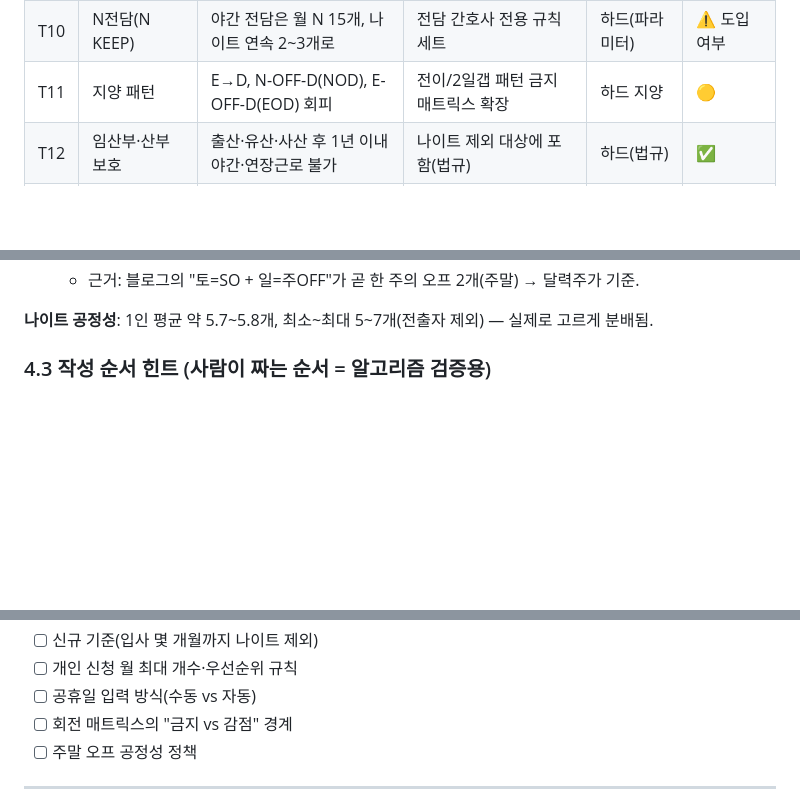
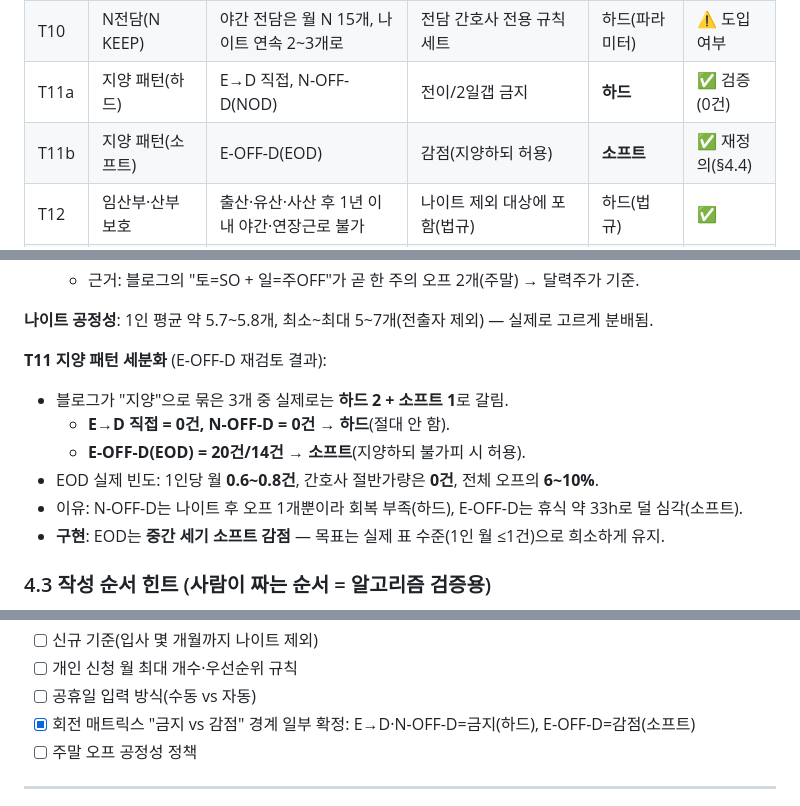
Before and after one commit to Hyunnn135/duty, a Markdown page: docs/PLAN.md, 3 parts joined by grey strips. GitHub-like rendering; blank space fills up the shorter version.

Commit message:
EOD 재검토: 지양 패턴을 하드/소프트로 세분화
- 실제 표 분석: E→D 직접·N-OFF-D=0건(하드), E-OFF-D=20/14건(소프트)
- EOD 빈도 1인 월 0.6~0.8건, 절반은 0건, 전체 오프의 6~10% → 지양하되 허용
- PLAN 4.2 T11을 T11a(하드)/T11b(소프트)로 분리, 4.4에 근거·구현방향 기록

Co-Authored-By: Claude Opus 4.8 <noreply@anthropic.com>
Claude-Session: https://claude.ai/code/session_01PWJE6Ydec5y7Qnnwd2ByRg

```diff
--- a/docs/PLAN.md
+++ b/docs/PLAN.md
@@ -132,7 +132,8 @@ Google OR-Tools **CP-SAT** 솔버로 병동 고유 규칙을 만족하는 월간
 | T8 | 연속 나이트 상한 | 나이트 4번 이후 OFF 필수(자료 기준 최대 4) | 연속 N ≤ 상한(병동값 확정 필요, 초안 3) | 하드 | ⚠️ 값 확인 |
 | T9 | 월 나이트 상한 | 한 달 N ≤ 7, 2개월 합 ≤ 15 (병원마다 상이) | 간호사별 월/2개월 N 합 상한 | 하드(파라미터) | ⚠️ 값 확인 |
 | T10 | N전담(N KEEP) | 야간 전담은 월 N 15개, 나이트 연속 2~3개로 | 전담 간호사 전용 규칙 세트 | 하드(파라미터) | ⚠️ 도입 여부 |
-| T11 | 지양 패턴 | E→D, N-OFF-D(NOD), E-OFF-D(EOD) 회피 | 전이/2일갭 패턴 금지 매트릭스 확장 | 하드 지양 | 🟡 |
+| T11a | 지양 패턴(하드) | E→D 직접, N-OFF-D(NOD) | 전이/2일갭 금지 | **하드** | ✅ 검증(0건) |
+| T11b | 지양 패턴(소프트) | E-OFF-D(EOD) | 감점(지양하되 허용) | **소프트** | ✅ 재정의(§4.4) |
 | T12 | 임산부·산부 보호 | 출산·유산·사산 후 1년 이내 야간·연장근로 불가 | 나이트 제외 대상에 포함(법규) | 하드(법규) | ✅ |
 | T13 | 경력 분포 | 듀티마다 경력자 고루, 특히 N에 경력자+신규 혼합 | 교대별 경력자 ≥ 1 등 | 소프트→가능시 하드 | ⬜ |
 
@@ -171,6 +172,15 @@ Google OR-Tools **CP-SAT** 솔버로 병동 고유 규칙을 만족하는 월간
   - 근거: 블로그의 "토=SO + 일=주OFF"가 곧 한 주의 오프 2개(주말) → 달력주가 기준.
 
 **나이트 공정성**: 1인 평균 약 5.7~5.8개, 최소~최대 5~7개(전출자 제외) — 실제로 고르게 분배됨.
+
+**T11 지양 패턴 세분화** (E-OFF-D 재검토 결과):
+- 블로그가 "지양"으로 묶은 3개 중 실제로는 **하드 2 + 소프트 1**로 갈림.
+  - **E→D 직접 = 0건, N-OFF-D = 0건** → **하드**(절대 안 함).
+  - **E-OFF-D(EOD) = 20건/14건** → **소프트**(지양하되 불가피 시 허용).
+- EOD 실제 빈도: 1인당 월 **0.6~0.8건**, 간호사 절반가량은 **0건**, 전체 오프의 **6~10%**.
+- 이유: N-OFF-D는 나이트 후 오프 1개뿐이라 회복 부족(하드), E-OFF-D는 휴식 약 33h로
+  덜 심각(소프트).
+- **구현**: EOD는 **중간 세기 소프트 감점** — 목표는 실제 표 수준(1인 월 ≤1건)으로 희소하게 유지.
 
 ### 4.3 작성 순서 힌트 (사람이 짜는 순서 = 알고리즘 검증용)
 1. **N을 규칙성 있게 2개씩 먼저** 배치 (→ 절반 완성)
@@ -295,7 +305,7 @@ duty/
 - [ ] 신규 기준(입사 몇 개월까지 나이트 제외)
 - [ ] 개인 신청 월 최대 개수·우선순위 규칙
 - [ ] 공휴일 입력 방식(수동 vs 자동)
-- [ ] 회전 매트릭스의 "금지 vs 감점" 경계
+- [x] 회전 매트릭스 "금지 vs 감점" 경계 일부 확정: E→D·N-OFF-D=금지(하드), E-OFF-D=감점(소프트)
 - [ ] 주말 오프 공정성 정책
 
 ---
```
Also changed, not shown: other parts of docs/PLAN.md (+2 -0 lines).
